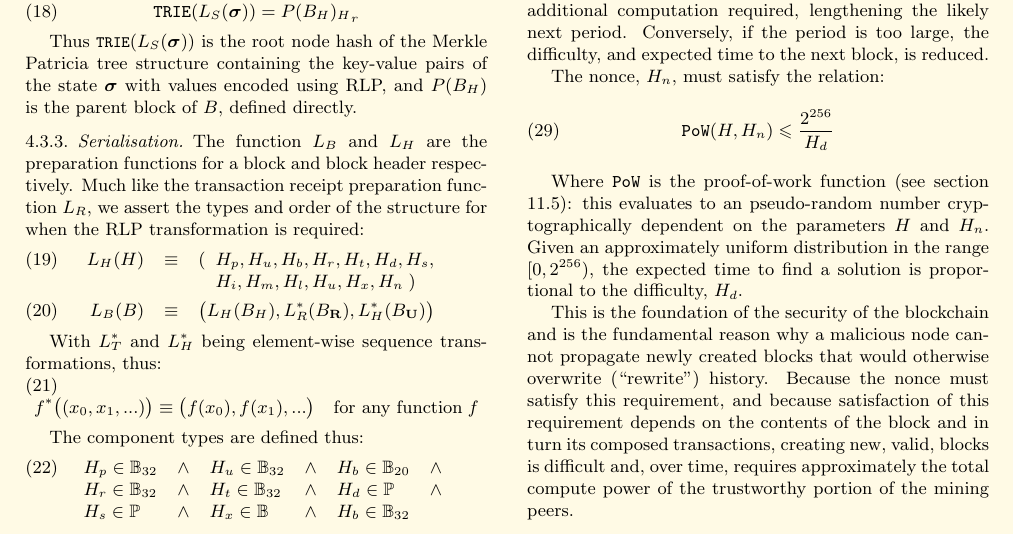
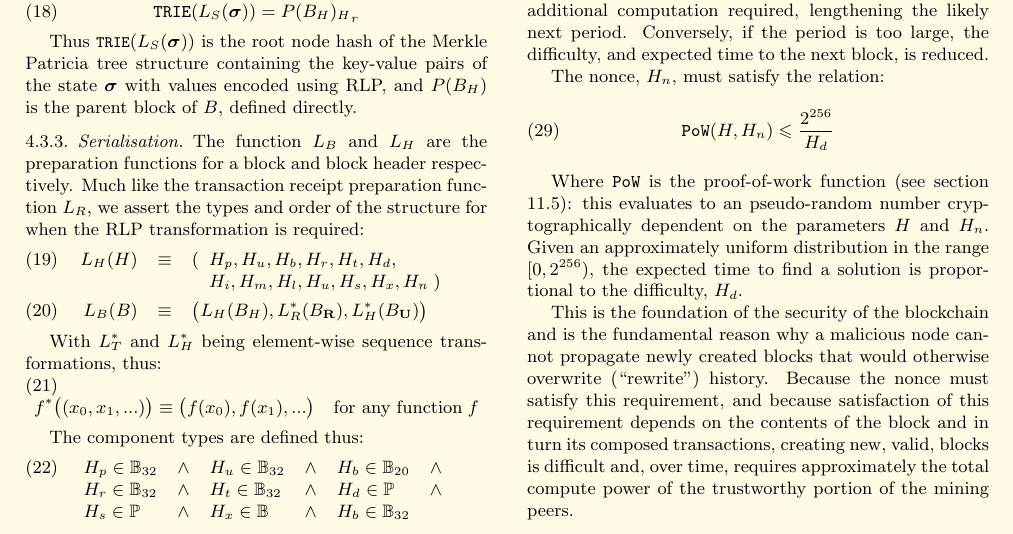
Before and after one commit to ethereum/yellowpaper, a LaTeX paper (Paper.tex): part of page 5 of 25, cut so that both start at the same text. Compiled offline with pdfLaTeX.

Commit message:
Move timestamp to correct position.

```diff
--- a/Paper.tex
+++ b/Paper.tex
@@ -329,7 +329,7 @@ Thus $\texttt{\small TRIE}(L_S(\boldsymbol{\sigma}))$ is the root node hash of t
 
 The function $L_B$ and $L_H$ are the preparation functions for a block and block header respectively. Much like the transaction receipt preparation function $L_R$, we assert the types and order of the structure for when the RLP transformation is required:
 \begin{eqnarray}
-\quad L_H(H) & \equiv & (\begin{array}[t]{l}H_p, H_u, H_b, H_r, H_t, H_d, H_s,\\ H_i, H_m, H_l, H_u, H_x, H_n \; )\end{array} \\
+\quad L_H(H) & \equiv & (\begin{array}[t]{l}H_p, H_u, H_b, H_r, H_t, H_d,\\ H_i, H_m, H_l, H_u, H_s, H_x, H_n \; )\end{array} \\
 \quad L_B(B) & \equiv & \big( L_H(B_H), L_R^*(B_\mathbf{R}), L_H^*(B_\mathbf{U}) \big)
 \end{eqnarray}
 
```
